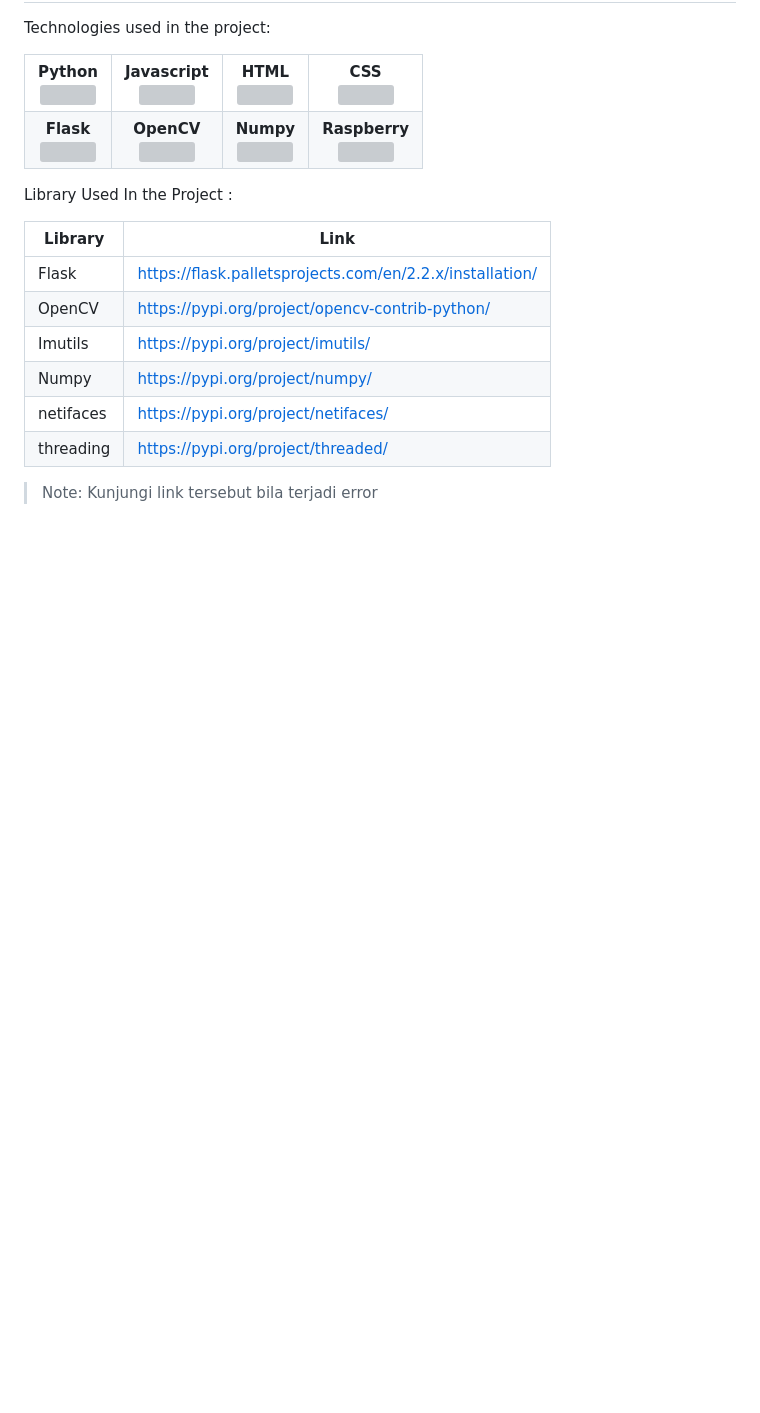
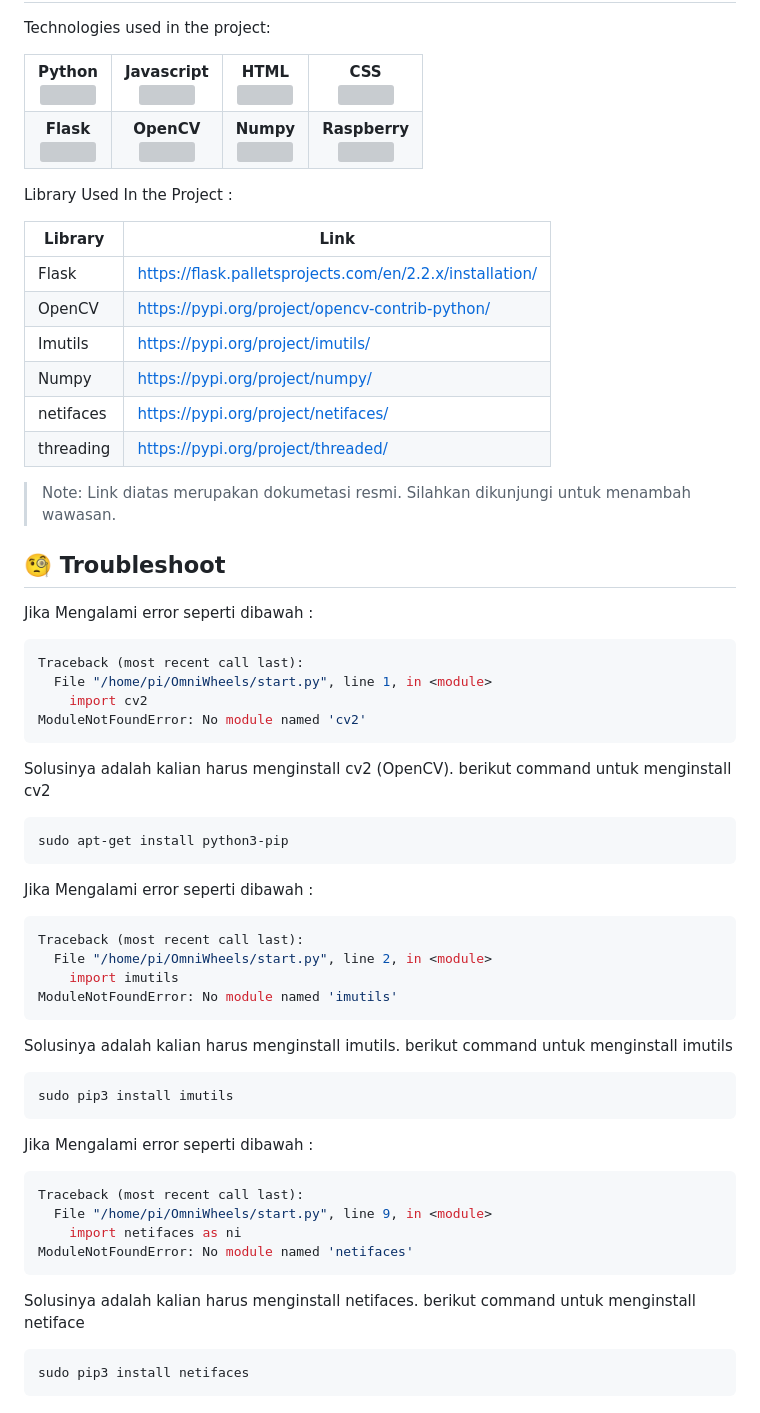
Before and after one commit to multimedia-dan-robotika/OmniWheels, a Markdown page: README.md, the part around the change printed below. Rendered like a GitHub page; blank space fills up the shorter version; grey boxes are pictures that could not be loaded.

Commit message:
update trobuleshoot

````diff
--- a/README.md
+++ b/README.md
@@ -130,4 +123,48 @@ Library Used In the Project :
 | netifaces  | https://pypi.org/project/netifaces/|
 |  threading  | https://pypi.org/project/threaded/|
 
-> Note: Kunjungi link tersebut bila terjadi error
+> Note: Link diatas merupakan dokumetasi resmi. Silahkan dikunjungi untuk menambah wawasan.
+
+
+<h2>🧐 Troubleshoot </h2>
+<p>Jika Mengalami error seperti dibawah :  </p>
+
+``` bash
+Traceback (most recent call last):
+  File "/home/pi/OmniWheels/start.py", line 1, in <module>
+    import cv2
+ModuleNotFoundError: No module named 'cv2'
+```
+
+<p> Solusinya adalah kalian harus menginstall cv2 (OpenCV). berikut command untuk menginstall cv2 </p>
+
+  ``` bash
+sudo apt-get install python3-pip
+```
+
+<p>Jika Mengalami error seperti dibawah :  </p>
+
+``` bash
+Traceback (most recent call last):
+  File "/home/pi/OmniWheels/start.py", line 2, in <module>
+    import imutils
+ModuleNotFoundError: No module named 'imutils'
+```
+<p> Solusinya adalah kalian harus menginstall imutils. berikut command untuk menginstall imutils </p>
+
+  ``` bash
+sudo pip3 install imutils
+```
+<p>Jika Mengalami error seperti dibawah :  </p>
+
+``` bash
+Traceback (most recent call last):
+  File "/home/pi/OmniWheels/start.py", line 9, in <module>
+    import netifaces as ni
+ModuleNotFoundError: No module named 'netifaces'
+```
+<p> Solusinya adalah kalian harus menginstall netifaces. berikut command untuk menginstall netiface </p>
+
+  ``` bash
+sudo pip3 install netifaces
+```
````
Also changed, not shown: other parts of README.md (+3 -10 lines).
